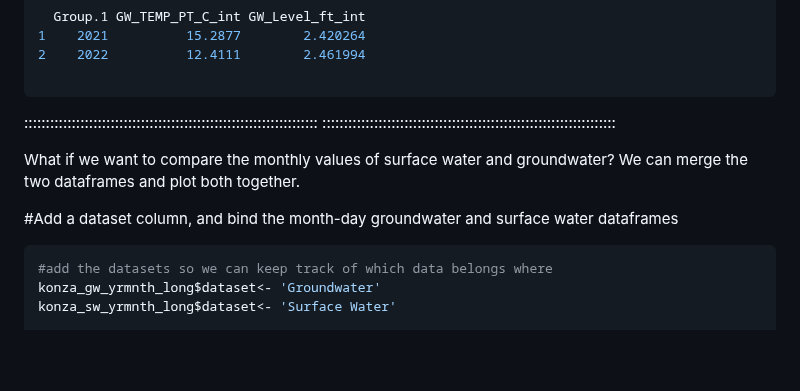
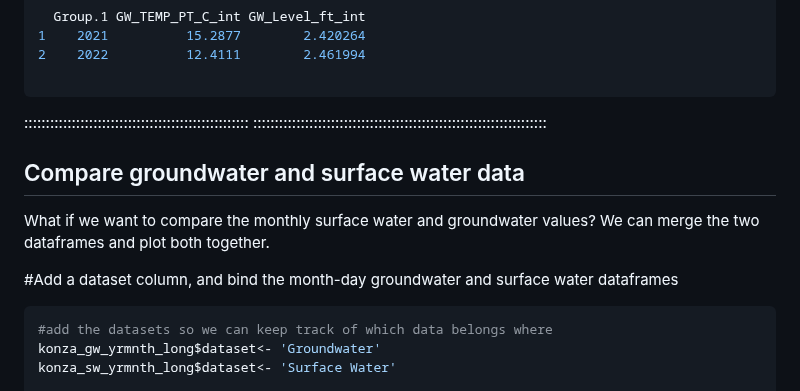
Before and after one commit to AIMS-Project/timeseries_in_R, a Markdown page: episodes/03_manipulating.md, the part around one of its changes. GitHub-like rendering; blank space fills up the shorter version.

````diff
--- a/episodes/03_manipulating.md
+++ b/episodes/03_manipulating.md
@@ -212,12 +213,15 @@ head(konza_gw_annual)
 2    2022          12.4111        2.461994
 
 ```
-::::::::::::::::::::::::::::::::::::::::::::::::::::::::::::::::::::
+::::::::::::::::::::::::::::::::::::::::::::::::::::
 ::::::::::::::::::::::::::::::::::::::::::::::::::::::::::::::::::::
 
-What if we want to compare the monthly values of surface water and groundwater? We can merge the two dataframes and plot both together.
+## Compare groundwater and surface water data
+
+What if we want to compare the monthly surface water and groundwater values? We can merge the two dataframes and plot both together.
 
 #Add a dataset column, and bind the month-day groundwater and surface water dataframes
+
 ```r
 #add the datasets so we can keep track of which data belongs where
 konza_gw_yrmnth_long$dataset<- 'Groundwater'
````
Also changed, not shown: other parts of episodes/03_manipulating.md (+3 -1 lines).
